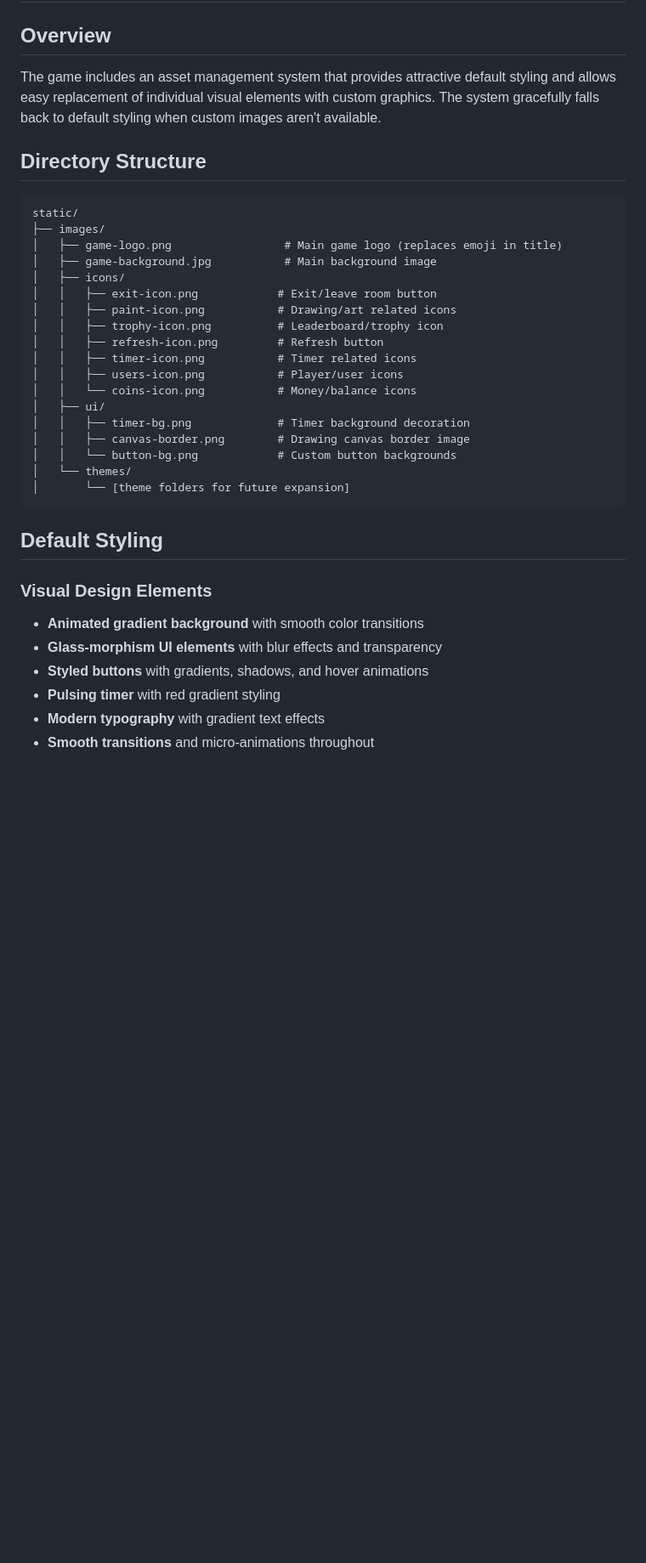
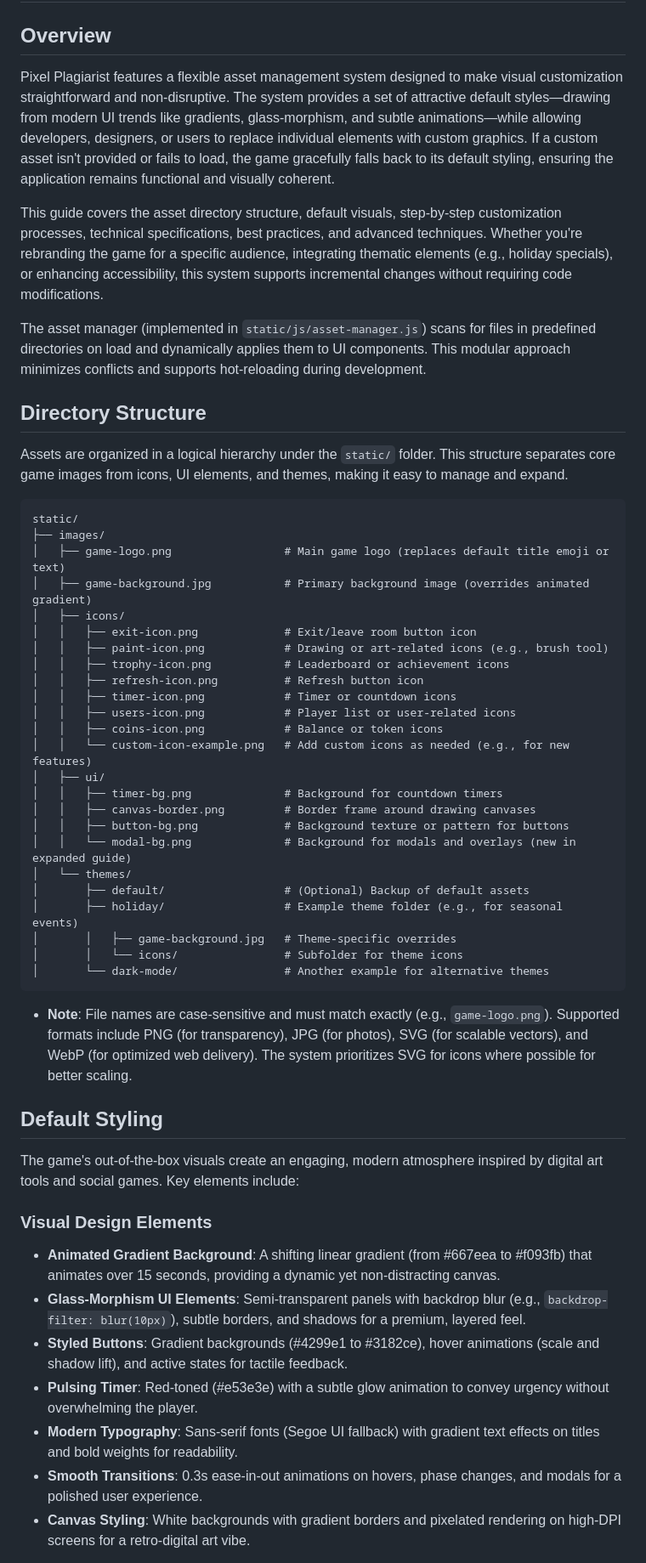
Before and after one commit to sheegaon/pixel-plagiarist, a Markdown page: VISUAL_CUSTOMIZATION.md, the part around the change printed below. Shown: that part at 85% size. Rendered like a GitHub page; blank space fills up the shorter version.

````diff
--- a/VISUAL_CUSTOMIZATION.md
+++ b/VISUAL_CUSTOMIZATION.md
@@ -1,37 +1,56 @@
 # Pixel Plagiarist Visual Customization Guide
 
 ## Overview
-The game includes an asset management system that provides attractive default styling and allows easy replacement of individual visual elements with custom graphics. The system gracefully falls back to default styling when custom images aren't available.
+
+Pixel Plagiarist features a flexible asset management system designed to make visual customization straightforward and non-disruptive. The system provides a set of attractive default styles—drawing from modern UI trends like gradients, glass-morphism, and subtle animations—while allowing developers, designers, or users to replace individual elements with custom graphics. If a custom asset isn't provided or fails to load, the game gracefully falls back to its default styling, ensuring the application remains functional and visually coherent.
+
+This guide covers the asset directory structure, default visuals, step-by-step customization processes, technical specifications, best practices, and advanced techniques. Whether you're rebranding the game for a specific audience, integrating thematic elements (e.g., holiday specials), or enhancing accessibility, this system supports incremental changes without requiring code modifications.
+
+The asset manager (implemented in `static/js/asset-manager.js`) scans for files in predefined directories on load and dynamically applies them to UI components. This modular approach minimizes conflicts and supports hot-reloading during development.
 
 ## Directory Structure
+
+Assets are organized in a logical hierarchy under the `static/` folder. This structure separates core game images from icons, UI elements, and themes, making it easy to manage and expand.
+
 ```
 static/
 ├── images/
-│   ├── game-logo.png                 # Main game logo (replaces emoji in title)
-│   ├── game-background.jpg           # Main background image
+│   ├── game-logo.png                 # Main game logo (replaces default title emoji or text)
+│   ├── game-background.jpg           # Primary background image (overrides animated gradient)
 │   ├── icons/
-│   │   ├── exit-icon.png            # Exit/leave room button
-│   │   ├── paint-icon.png           # Drawing/art related icons
-│   │   ├── trophy-icon.png          # Leaderboard/trophy icon
-│   │   ├── refresh-icon.png         # Refresh button
-│   │   ├── timer-icon.png           # Timer related icons
-│   │   ├── users-icon.png           # Player/user icons
-│   │   └── coins-icon.png           # Money/balance icons
+│   │   ├── exit-icon.png             # Exit/leave room button icon
+│   │   ├── paint-icon.png            # Drawing or art-related icons (e.g., brush tool)
+│   │   ├── trophy-icon.png           # Leaderboard or achievement icons
+│   │   ├── refresh-icon.png          # Refresh button icon
+│   │   ├── timer-icon.png            # Timer or countdown icons
+│   │   ├── users-icon.png            # Player list or user-related icons
+│   │   ├── coins-icon.png            # Balance or token icons
+│   │   └── custom-icon-example.png   # Add custom icons as needed (e.g., for new features)
 │   ├── ui/
-│   │   ├── timer-bg.png             # Timer background decoration
-│   │   ├── canvas-border.png        # Drawing canvas border image
-│   │   └── button-bg.png            # Custom button backgrounds
+│   │   ├── timer-bg.png              # Background for countdown timers
+│   │   ├── canvas-border.png         # Border frame around drawing canvases
+│   │   ├── button-bg.png             # Background texture or pattern for buttons
+│   │   └── modal-bg.png              # Background for modals and overlays (new in expanded guide)
 │   └── themes/
-│       └── [theme folders for future expansion]
+│       ├── default/                  # (Optional) Backup of default assets
+│       ├── holiday/                  # Example theme folder (e.g., for seasonal events)
+│       │   ├── game-background.jpg   # Theme-specific overrides
+│       │   └── icons/                # Subfolder for theme icons
+│       └── dark-mode/                # Another example for alternative themes
 ```
+
+- **Note**: File names are case-sensitive and must match exactly (e.g., `game-logo.png`). Supported formats include PNG (for transparency), JPG (for photos), SVG (for scalable vectors), and WebP (for optimized web delivery). The system prioritizes SVG for icons where possible for better scaling.
 
 ## Default Styling
 
+The game's out-of-the-box visuals create an engaging, modern atmosphere inspired by digital art tools and social games. Key elements include:
+
 ### Visual Design Elements
-- **Animated gradient background** with smooth color transitions
-- **Glass-morphism UI elements** with blur effects and transparency
-- **Styled buttons** with gradients, shadows, and hover animations
-- **Pulsing timer** with red gradient styling
-- **Modern typography** with gradient text effects
-- **Smooth transitions** and micro-animations throughout
+- **Animated Gradient Background**: A shifting linear gradient (from #667eea to #f093fb) that animates over 15 seconds, providing a dynamic yet non-distracting canvas.
+- **Glass-Morphism UI Elements**: Semi-transparent panels with backdrop blur (e.g., `backdrop-filter: blur(10px)`), subtle borders, and shadows for a premium, layered feel.
+- **Styled Buttons**: Gradient backgrounds (#4299e1 to #3182ce), hover animations (scale and shadow lift), and active states for tactile feedback.
+- **Pulsing Timer**: Red-toned (#e53e3e) with a subtle glow animation to convey urgency without overwhelming the player.
+- **Modern Typography**: Sans-serif fonts (Segoe UI fallback) with gradient text effects on titles and bold weights for readability.
+- **Smooth Transitions**: 0.3s ease-in-out animations on hovers, phase changes, and modals for a polished user experience.
+- **Canvas Styling**: White backgrounds with gradient borders and pixelated rendering on high-DPI screens for a retro-digital art vibe.
 
````
Also changed, not shown: other parts of VISUAL_CUSTOMIZATION.md (+82 -64 lines), CODE_SUMMARY.md (added, +477 -0 lines).
